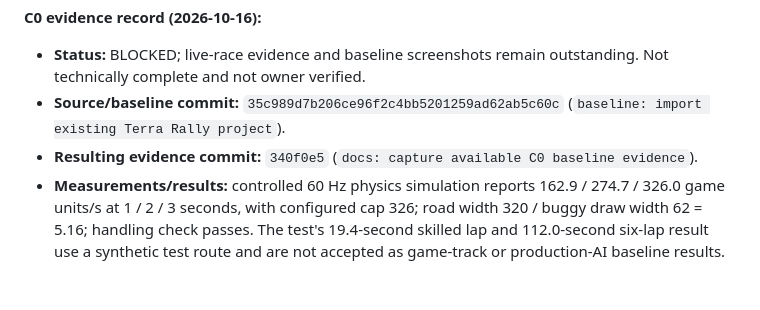
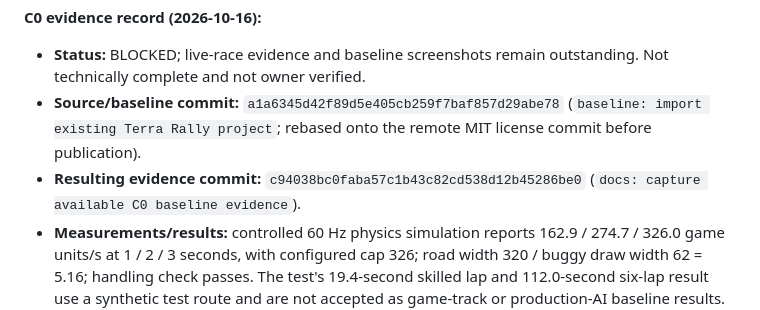
Before and after one commit to KrzysztofWazydrag/terra_rally, a Markdown page: docs/adr/0001-canyon-race-feel-atr-gameplay-fidelity-programme.md, the part around the change. GitHub-like rendering; blank space fills up the shorter version.

Commit message:
docs: refresh C0 provenance after GitHub rebase

```diff
--- a/docs/adr/0001-canyon-race-feel-atr-gameplay-fidelity-programme.md
+++ b/docs/adr/0001-canyon-race-feel-atr-gameplay-fidelity-programme.md
@@ -100,8 +100,8 @@ Capture a reproducible before-state for the existing Track #2 (currently named `
 **C0 evidence record (2026-10-16):**
 
 - **Status:** BLOCKED; live-race evidence and baseline screenshots remain outstanding. Not technically complete and not owner verified.
-- **Source/baseline commit:** `35c989d7b206ce96f2c4bb5201259ad62ab5c60c` (`baseline: import existing Terra Rally project`).
-- **Resulting evidence commit:** `340f0e5` (`docs: capture available C0 baseline evidence`).
+- **Source/baseline commit:** `a1a6345d42f89d5e405cb259f7baf857d29abe78` (`baseline: import existing Terra Rally project`; rebased onto the remote MIT license commit before publication).
+- **Resulting evidence commit:** `c94038bc0faba57c1b43c82cd538d12b45286be0` (`docs: capture available C0 baseline evidence`).
 - **Measurements/results:** controlled 60 Hz physics simulation reports 162.9 / 274.7 / 326.0 game units/s at 1 / 2 / 3 seconds, with configured cap 326; road width 320 / buggy draw width 62 = 5.16; handling check passes. The test's 19.4-second skilled lap and 112.0-second six-lap result use a synthetic test route and are not accepted as game-track or production-AI baseline results. FPS, actual player/AI times, live acceleration, and screenshots are unavailable.
 - **Evidence paths:** [`evidence/c0-baseline.md`](evidence/c0-baseline.md); [`evidence/c0-handling-check.txt`](evidence/c0-handling-check.txt).
 - **Implementation notes:** no gameplay files or track behavior changed. Git was initialized at the user's request; the original project was committed as the source baseline before C0 evidence capture.
```
Also changed, not shown: 1 other file.
